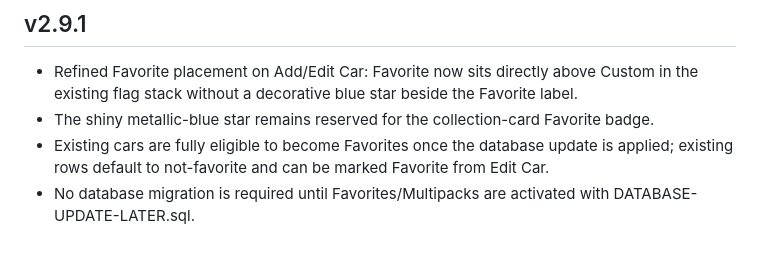
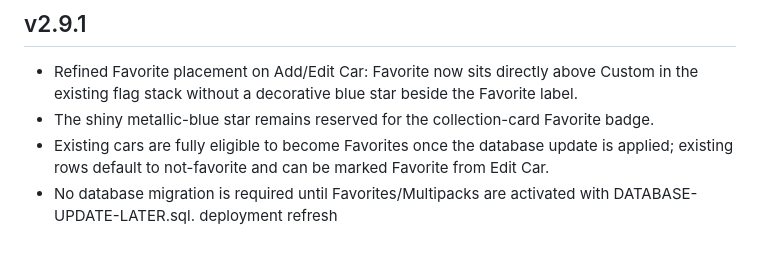
Before and after one commit to NeoForte/diecast_collection, a Markdown page: README.md, the part around the change. Rendered like a GitHub page.

Commit message:
Update README with deployment refresh information
Added deployment refresh note to README.

```diff
--- a/README.md
+++ b/README.md
@@ -620,3 +620,4 @@ Open the deployed URL in Safari, Share > Add to Home Screen, then enable Open as
 - The shiny metallic-blue star remains reserved for the collection-card Favorite badge.
 - Existing cars are fully eligible to become Favorites once the database update is applied; existing rows default to not-favorite and can be marked Favorite from Edit Car.
 - No database migration is required until Favorites/Multipacks are activated with DATABASE-UPDATE-LATER.sql.
+deployment refresh
```
